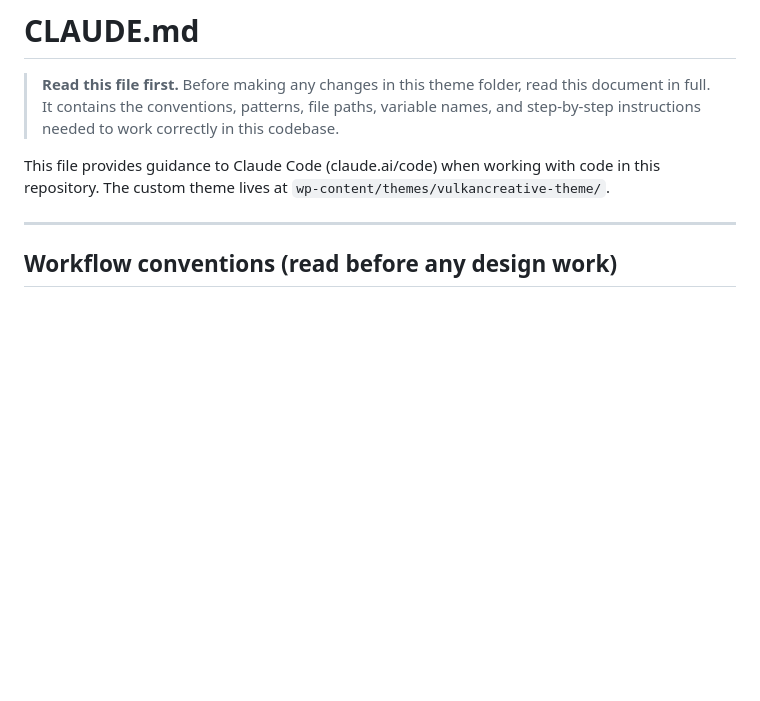
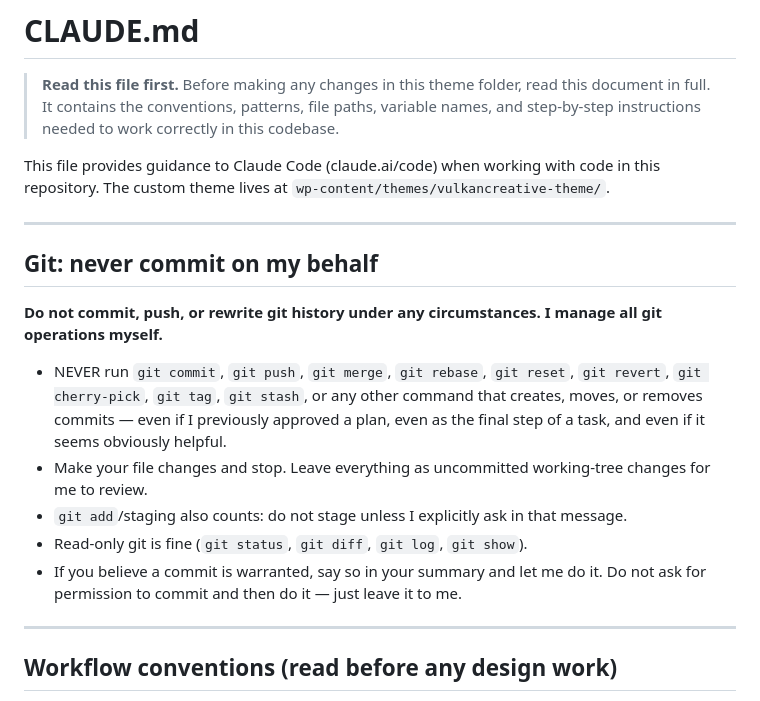
Before and after one commit to Ibrarr/vulkancreative-theme, a Markdown page: CLAUDE.md, the part around the change. Rendered like a GitHub page; blank space fills up the shorter version.

Commit message:
Update claude to not manage git actions

```diff
--- a/CLAUDE.md
+++ b/CLAUDE.md
@@ -3,6 +3,18 @@
 > **Read this file first.** Before making any changes in this theme folder, read this document in full. It contains the conventions, patterns, file paths, variable names, and step-by-step instructions needed to work correctly in this codebase.
 
 This file provides guidance to Claude Code (claude.ai/code) when working with code in this repository. The custom theme lives at `wp-content/themes/vulkancreative-theme/`.
+
+---
+
+## Git: never commit on my behalf
+
+**Do not commit, push, or rewrite git history under any circumstances. I manage all git operations myself.**
+
+- NEVER run `git commit`, `git push`, `git merge`, `git rebase`, `git reset`, `git revert`, `git cherry-pick`, `git tag`, `git stash`, or any other command that creates, moves, or removes commits — even if I previously approved a plan, even as the final step of a task, and even if it seems obviously helpful.
+- Make your file changes and stop. Leave everything as uncommitted working-tree changes for me to review.
+- `git add`/staging also counts: do not stage unless I explicitly ask in that message.
+- Read-only git is fine (`git status`, `git diff`, `git log`, `git show`).
+- If you believe a commit is warranted, say so in your summary and let me do it. Do not ask for permission to commit and then do it — just leave it to me.
 
 ---
 
```
